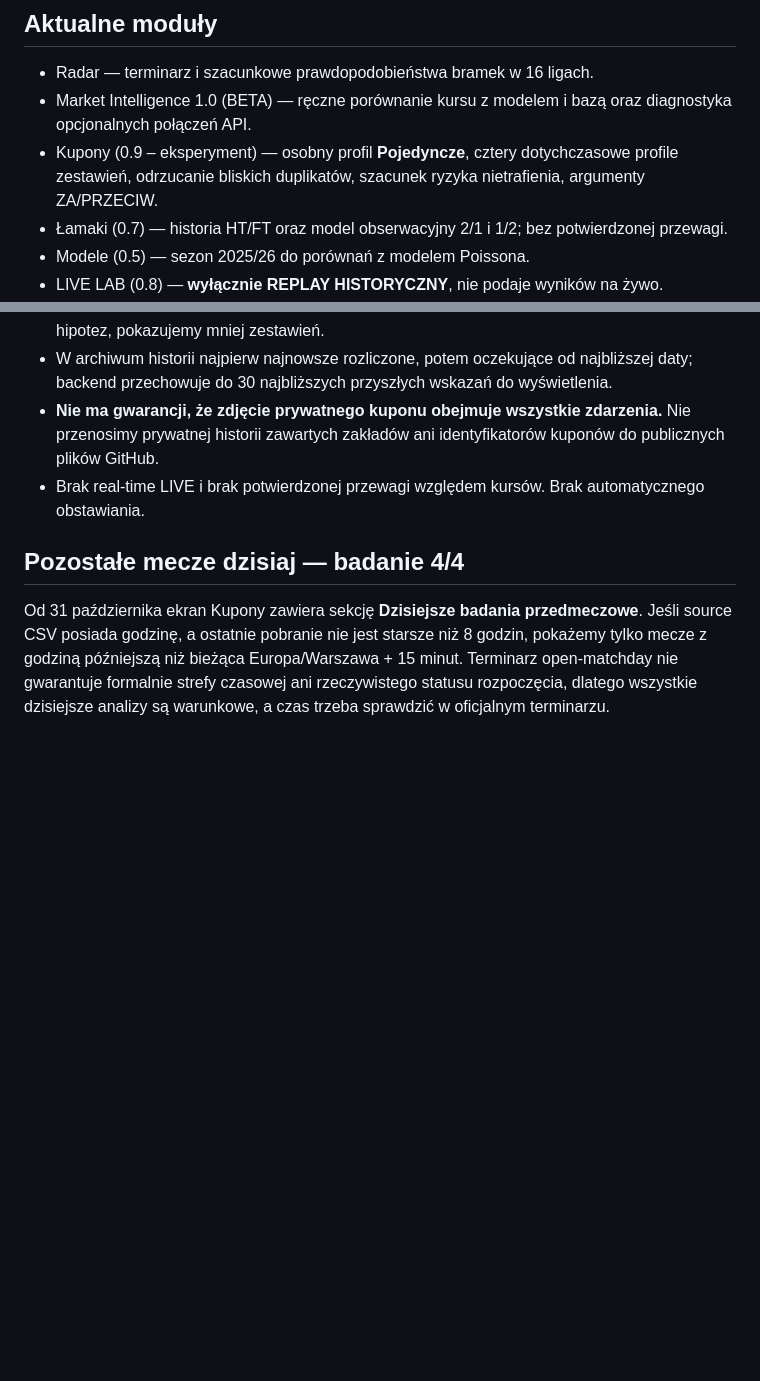
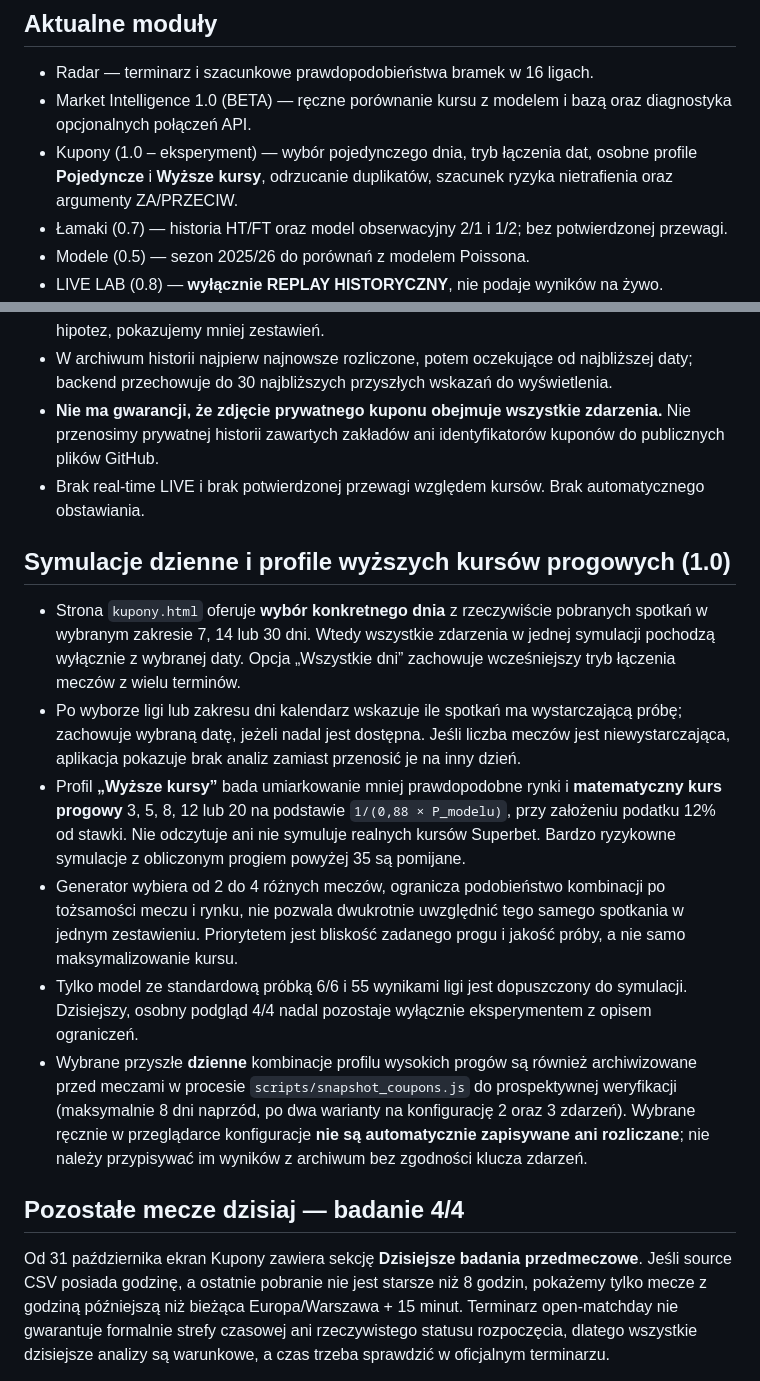
Before and after one commit to jakuba777/edge-lab-radar, a Markdown page: README.md, 2 parts joined by grey strips. Rendered like a GitHub page; blank space fills up the shorter version.

Commit message:
Document daily coupon date selection, higher modeled thresholds, and archival limits

```diff
--- a/README.md
+++ b/README.md
@@ -8,7 +8,7 @@ Adres: https://jakuba777.github.io/edge-lab-radar/
 
 - Radar — terminarz i szacunkowe prawdopodobieństwa bramek w 16 ligach.
 - Market Intelligence 1.0 (BETA) — ręczne porównanie kursu z modelem i bazą oraz diagnostyka opcjonalnych połączeń API.
-- Kupony (0.9 – eksperyment) — osobny profil **Pojedyncze**, cztery dotychczasowe profile zestawień, odrzucanie bliskich duplikatów, szacunek ryzyka nietrafienia, argumenty ZA/PRZECIW.
+- Kupony (1.0 – eksperyment) — wybór pojedynczego dnia, tryb łączenia dat, osobne profile **Pojedyncze** i **Wyższe kursy**, odrzucanie duplikatów, szacunek ryzyka nietrafienia oraz argumenty ZA/PRZECIW.
 - Łamaki (0.7) — historia HT/FT oraz model obserwacyjny 2/1 i 1/2; bez potwierdzonej przewagi.
 - Modele (0.5) — sezon 2025/26 do porównań z modelem Poissona.
 - LIVE LAB (0.8) — **wyłącznie REPLAY HISTORYCZNY**, nie podaje wyników na żywo.
@@ -39,6 +39,15 @@ W Safari użyj Udostępnij → Dodaj do ekranu początkowego.
 - W archiwum historii najpierw najnowsze rozliczone, potem oczekujące od najbliższej daty; backend przechowuje do 30 najbliższych przyszłych wskazań do wyświetlenia.
 - **Nie ma gwarancji, że zdjęcie prywatnego kuponu obejmuje wszystkie zdarzenia.** Nie przenosimy prywatnej historii zawartych zakładów ani identyfikatorów kuponów do publicznych plików GitHub.
 - Brak real-time LIVE i brak potwierdzonej przewagi względem kursów. Brak automatycznego obstawiania.
+
+## Symulacje dzienne i profile wyższych kursów progowych (1.0)
+
+- Strona `kupony.html` oferuje **wybór konkretnego dnia** z rzeczywiście pobranych spotkań w wybranym zakresie 7, 14 lub 30 dni. Wtedy wszystkie zdarzenia w jednej symulacji pochodzą wyłącznie z wybranej daty. Opcja „Wszystkie dni” zachowuje wcześniejszy tryb łączenia meczów z wielu terminów.
+- Po wyborze ligi lub zakresu dni kalendarz wskazuje ile spotkań ma wystarczającą próbę; zachowuje wybraną datę, jeżeli nadal jest dostępna. Jeśli liczba meczów jest niewystarczająca, aplikacja pokazuje brak analiz zamiast przenosić je na inny dzień.
+- Profil **„Wyższe kursy”** bada umiarkowanie mniej prawdopodobne rynki i **matematyczny kurs progowy** 3, 5, 8, 12 lub 20 na podstawie `1/(0,88 × P_modelu)`, przy założeniu podatku 12% od stawki. Nie odczytuje ani nie symuluje realnych kursów Superbet. Bardzo ryzykowne symulacje z obliczonym progiem powyżej 35 są pomijane.
+- Generator wybiera od 2 do 4 różnych meczów, ogranicza podobieństwo kombinacji po tożsamości meczu i rynku, nie pozwala dwukrotnie uwzględnić tego samego spotkania w jednym zestawieniu. Priorytetem jest bliskość zadanego progu i jakość próby, a nie samo maksymalizowanie kursu.
+- Tylko model ze standardową próbką 6/6 i 55 wynikami ligi jest dopuszczony do symulacji. Dzisiejszy, osobny podgląd 4/4 nadal pozostaje wyłącznie eksperymentem z opisem ograniczeń.
+- Wybrane przyszłe **dzienne** kombinacje profilu wysokich progów są również archiwizowane przed meczami w procesie `scripts/snapshot_coupons.js` do prospektywnej weryfikacji (maksymalnie 8 dni naprzód, po dwa warianty na konfigurację 2 oraz 3 zdarzeń). Wybrane ręcznie w przeglądarce konfiguracje **nie są automatycznie zapisywane ani rozliczane**; nie należy przypisywać im wyników z archiwum bez zgodności klucza zdarzeń.
 
 ## Pozostałe mecze dzisiaj — badanie 4/4
 
```
